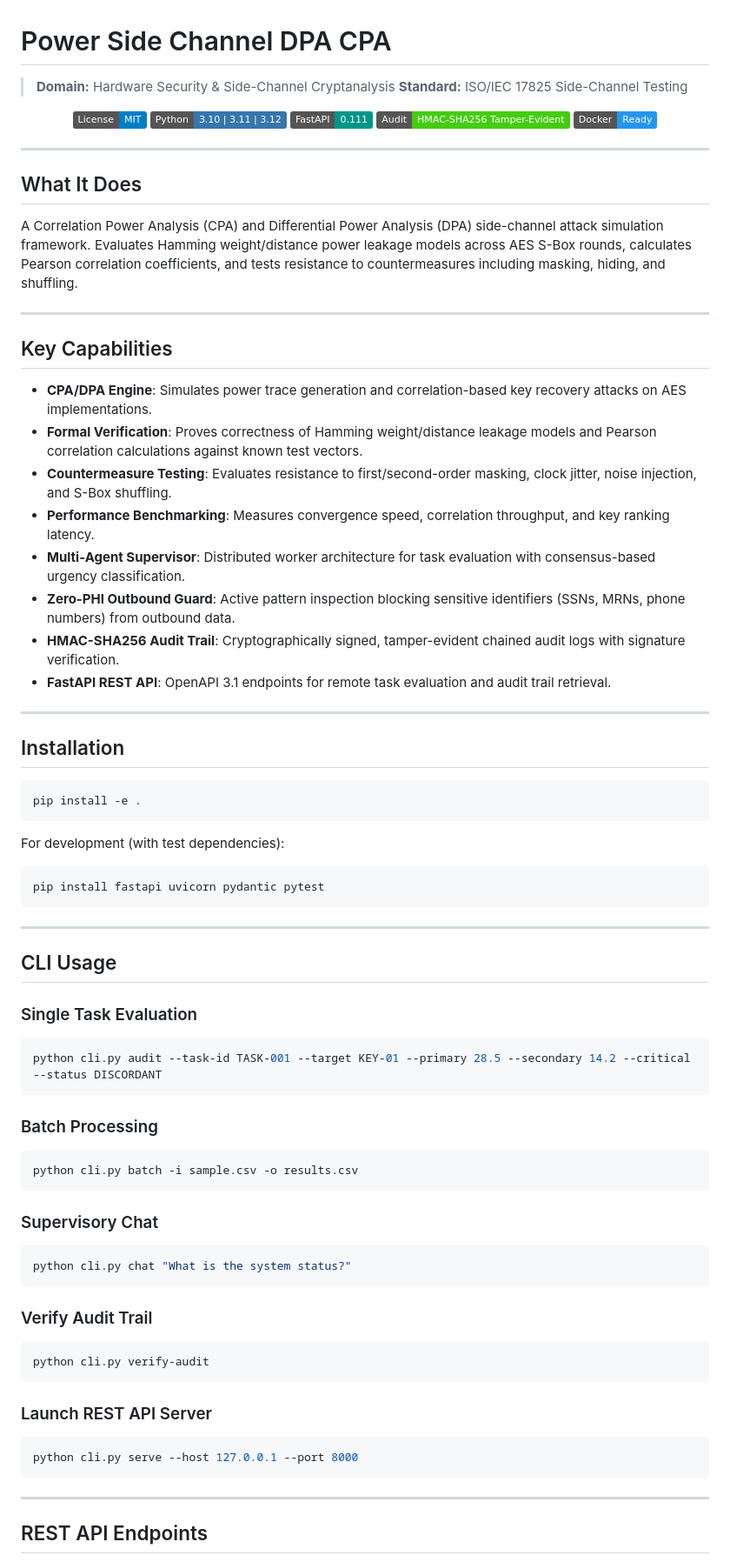
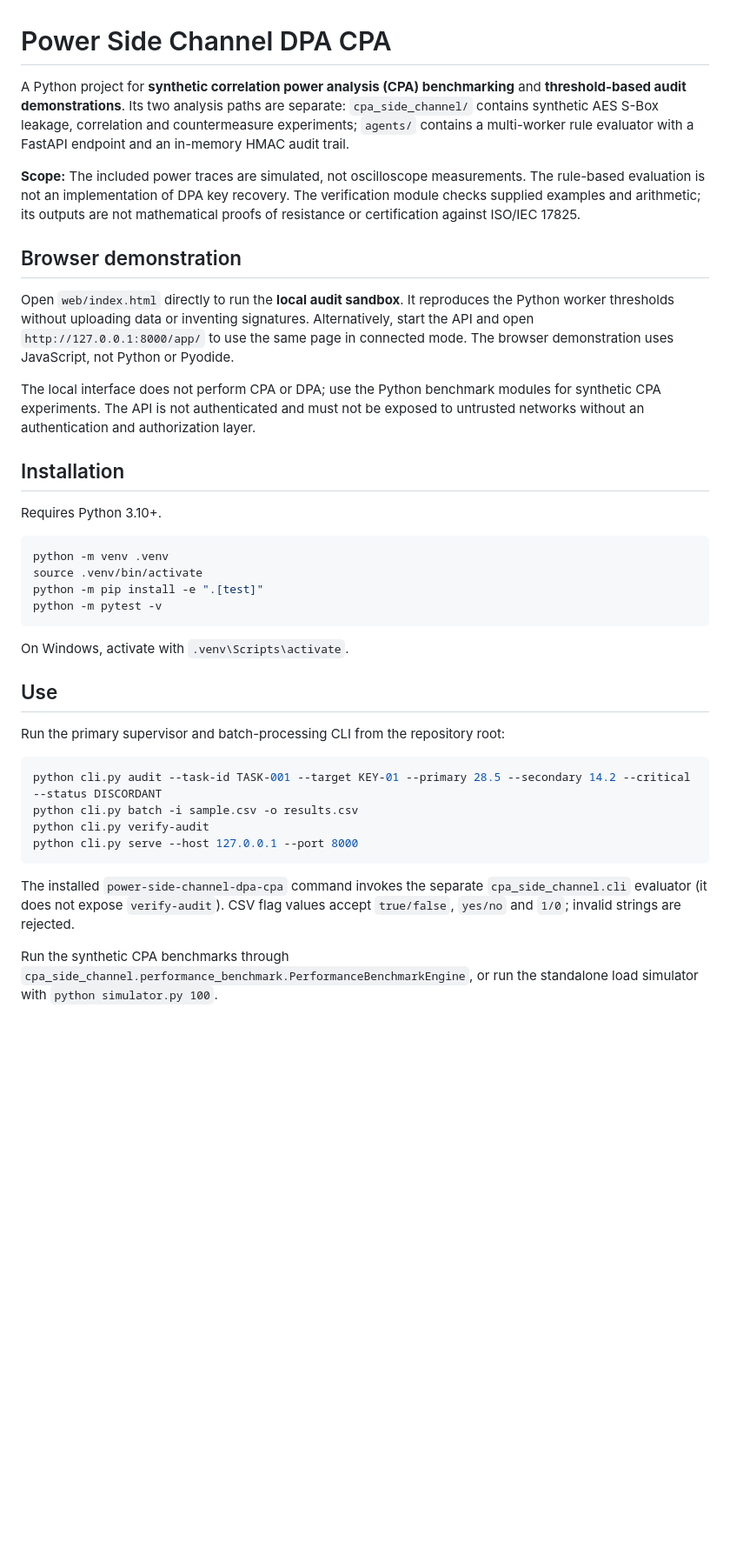
Before and after one commit to abusuraihsakhri/power-side-channel-dpa-cpa, a Markdown page: README.md, the part around one of its changes. Shown at 87% size. GitHub-like rendering; badges without logos; blank space fills up the shorter version.

````diff
--- a/README.md
+++ b/README.md
@@ -1,80 +1,40 @@
 # Power Side Channel DPA CPA
 
-> **Domain:** Hardware Security & Side-Channel Cryptanalysis
-> **Standard:** ISO/IEC 17825 Side-Channel Testing
+A Python project for **synthetic correlation power analysis (CPA) benchmarking** and **threshold-based audit demonstrations**. Its two analysis paths are separate: `cpa_side_channel/` contains synthetic AES S-Box leakage, correlation and countermeasure experiments; `agents/` contains a multi-worker rule evaluator with a FastAPI endpoint and an in-memory HMAC audit trail.
 
-<div align="center">
+**Scope:** The included power traces are simulated, not oscilloscope measurements. The rule-based evaluation is not an implementation of DPA key recovery. The verification module checks supplied examples and arithmetic; its outputs are not mathematical proofs of resistance or certification against ISO/IEC 17825.
 
-[![License: MIT](https://img.shields.io/badge/License-MIT-blue.svg)](LICENSE)
-![Python](https://img.shields.io/badge/Python-3.10%20%7C%203.11%20%7C%203.12-3776AB.svg?logo=python&logoColor=white)
-![FastAPI](https://img.shields.io/badge/FastAPI-0.111-009688.svg?logo=fastapi&logoColor=white)
-![Audit Trail](https://img.shields.io/badge/Audit-HMAC--SHA256_Tamper--Evident-brightgreen.svg)
-![Docker](https://img.shields.io/badge/Docker-Ready-2496ED.svg?logo=docker&logoColor=white)
+## Browser demonstration
 
-</div>
+Open `web/index.html` directly to run the **local audit sandbox**. It reproduces the Python worker thresholds without uploading data or inventing signatures. Alternatively, start the API and open `http://127.0.0.1:8000/app/` to use the same page in connected mode. The browser demonstration uses JavaScript, not Python or Pyodide.
 
----
-
-## What It Does
-
-A Correlation Power Analysis (CPA) and Differential Power Analysis (DPA) side-channel attack simulation framework. Evaluates Hamming weight/distance power leakage models across AES S-Box rounds, calculates Pearson correlation coefficients, and tests resistance to countermeasures including masking, hiding, and shuffling.
-
----
-
-## Key Capabilities
-
-- **CPA/DPA Engine**: Simulates power trace generation and correlation-based key recovery attacks on AES implementations.
-- **Formal Verification**: Proves correctness of Hamming weight/distance leakage models and Pearson correlation calculations against known test vectors.
-- **Countermeasure Testing**: Evaluates resistance to first/second-order masking, clock jitter, noise injection, and S-Box shuffling.
-- **Performance Benchmarking**: Measures convergence speed, correlation throughput, and key ranking latency.
-- **Multi-Agent Supervisor**: Distributed worker architecture for task evaluation with consensus-based urgency classification.
-- **Zero-PHI Outbound Guard**: Active pattern inspection blocking sensitive identifiers (SSNs, MRNs, phone numbers) from outbound data.
-- **HMAC-SHA256 Audit Trail**: Cryptographically signed, tamper-evident chained audit logs with signature verification.
-- **FastAPI REST API**: OpenAPI 3.1 endpoints for remote task evaluation and audit trail retrieval.
-
----
+The local interface does not perform CPA or DPA; use the Python benchmark modules for synthetic CPA experiments. The API is not authenticated and must not be exposed to untrusted networks without an authentication and authorization layer.
 
 ## Installation
 
+Requires Python 3.10+.
+
 ```bash
-pip install -e .
+python -m venv .venv
+source .venv/bin/activate
+python -m pip install -e ".[test]"
+python -m pytest -v
 ```
 
-For development (with test dependencies):
-```bash
-pip install fastapi uvicorn pydantic pytest
-```
+On Windows, activate with `.venv\Scripts\activate`.
 
----
+## Use
 
-## CLI Usage
+Run the primary supervisor and batch-processing CLI from the repository root:
 
-### Single Task Evaluation
 ```bash
 python cli.py audit --task-id TASK-001 --target KEY-01 --primary 28.5 --secondary 14.2 --critical --status DISCORDANT
-```
-
-### Batch Processing
-```bash
 python cli.py batch -i sample.csv -o results.csv
-```
-
-### Supervisory Chat
-```bash
-python cli.py chat "What is the system status?"
-```
-
-### Verify Audit Trail
-```bash
 python cli.py verify-audit
-```
-
-### Launch REST API Server
-```bash
 python cli.py serve --host 127.0.0.1 --port 8000
 ```
 
----
+The installed `power-side-channel-dpa-cpa` command invokes the separate `cpa_side_channel.cli` evaluator (it does not expose `verify-audit`). CSV flag values accept `true/false`, `yes/no` and `1/0`; invalid strings are rejected.
 
-## REST API Endpoints
+Run the synthetic CPA benchmarks through `cpa_side_channel.performance_benchmark.PerformanceBenchmarkEngine`, or run the standalone load simulator with `python simulator.py 100`.
 
````
Also changed, not shown: other parts of README.md (+16 -74 lines).
